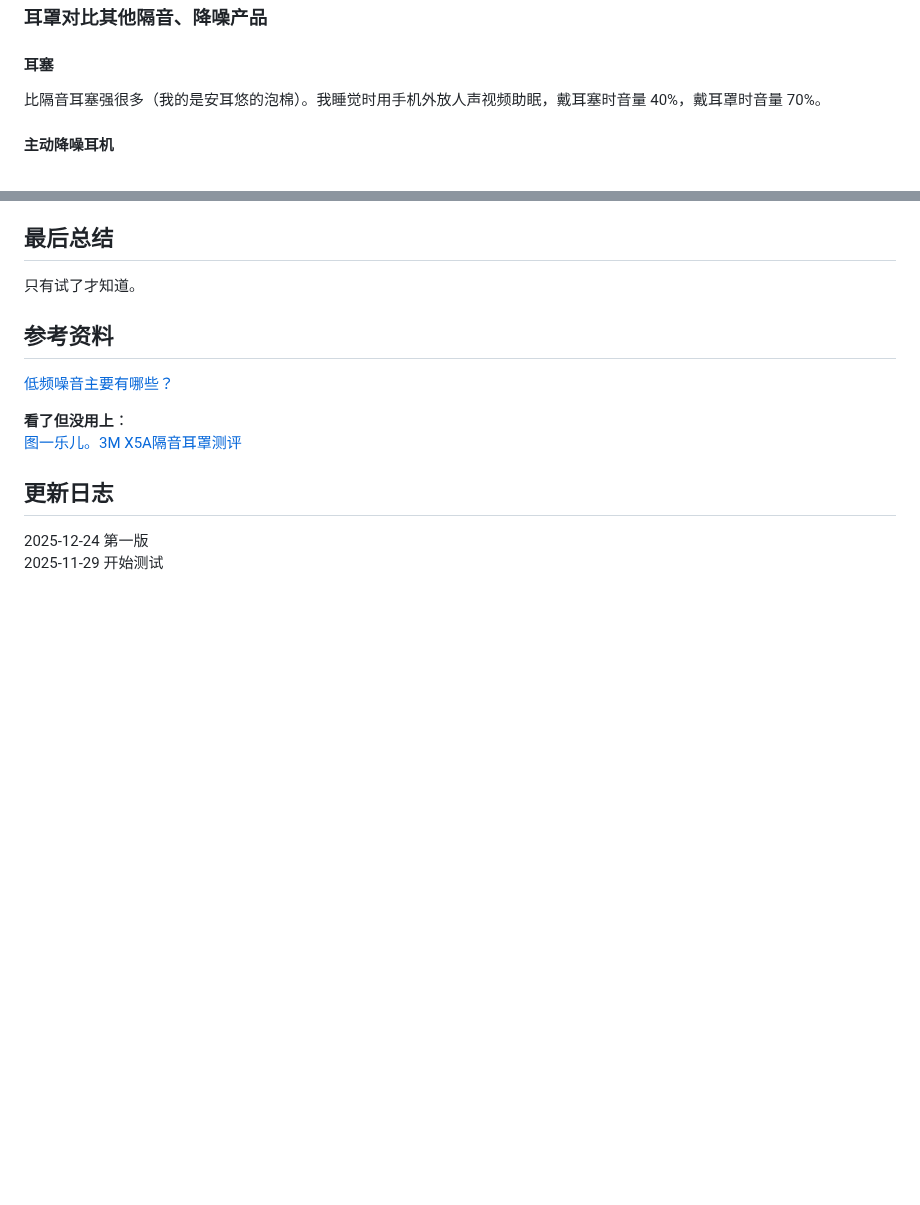
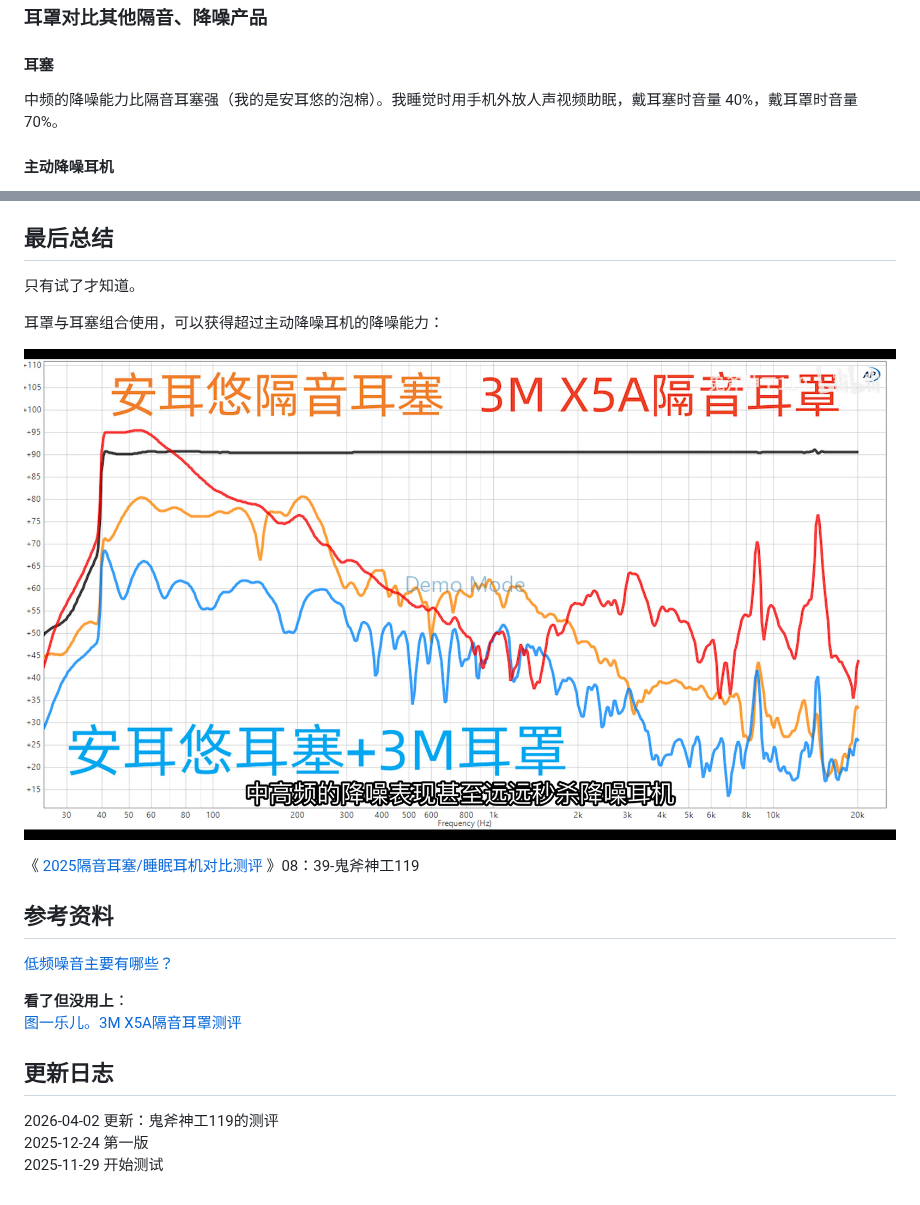
Before and after one commit to windwq/blog, a Markdown page: 180/180.md, 2 parts joined by grey strips. Rendered like a GitHub page; pictures changed too: 180/BV1bmypBREHz-08：39.jpg (added); blank space fills up the shorter version.

```diff
--- a/180/180.md
+++ b/180/180.md
@@ -74,7 +74,7 @@
 
 #### 耳塞
 
-比隔音耳塞强很多（我的是安耳悠的泡棉）。我睡觉时用手机外放人声视频助眠，戴耳塞时音量 40%，戴耳罩时音量 70%。
+中频的降噪能力比隔音耳塞强（我的是安耳悠的泡棉）。我睡觉时用手机外放人声视频助眠，戴耳塞时音量 40%，戴耳罩时音量 70%。
 
 #### 主动降噪耳机
 
@@ -93,6 +93,12 @@
 
 只有试了才知道。
 
+耳罩与耳塞组合使用，可以获得超过主动降噪耳机的降噪能力：
+
+![BV1bmypBREHz-08：39.jpg](./BV1bmypBREHz-08：39.jpg)
+
+《 [2025隔音耳塞/睡眠耳机对比测评](https://www.bilibili.com/video/BV1bmypBREHz/) 》08：39-鬼斧神工119
+
 ## 参考资料
 
 [低频噪音主要有哪些？](https://zhuanlan.zhihu.com/p/383892464)
@@ -103,5 +109,6 @@
 
 ## 更新日志
 
+2026-04-02 更新：鬼斧神工119的测评
 2025-12-24 第一版
 2025-11-29 开始测试
```
